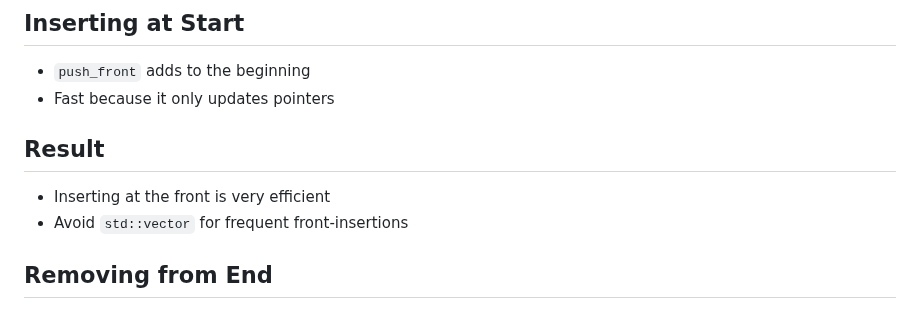
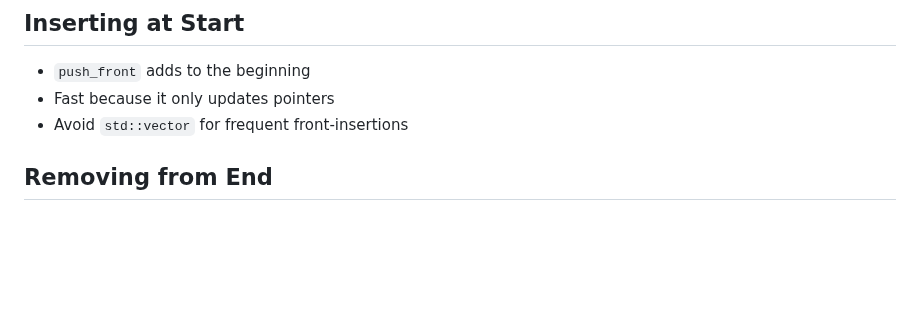
Before and after one commit to jncraton/dsa-cpsc2500, a Markdown page: lectures/14-list.md, the part around the change. GitHub-like rendering; blank space fills up the shorter version.

Commit message:
Combine slides

```diff
--- a/lectures/14-list.md
+++ b/lectures/14-list.md
@@ -128,10 +128,6 @@ int main() {
 
 - `push_front` adds to the beginning
 - Fast because it only updates pointers
-
-## Result
-
-- Inserting at the front is very efficient
 - Avoid `std::vector` for frequent front-insertions
 
 ## Removing from End
```
